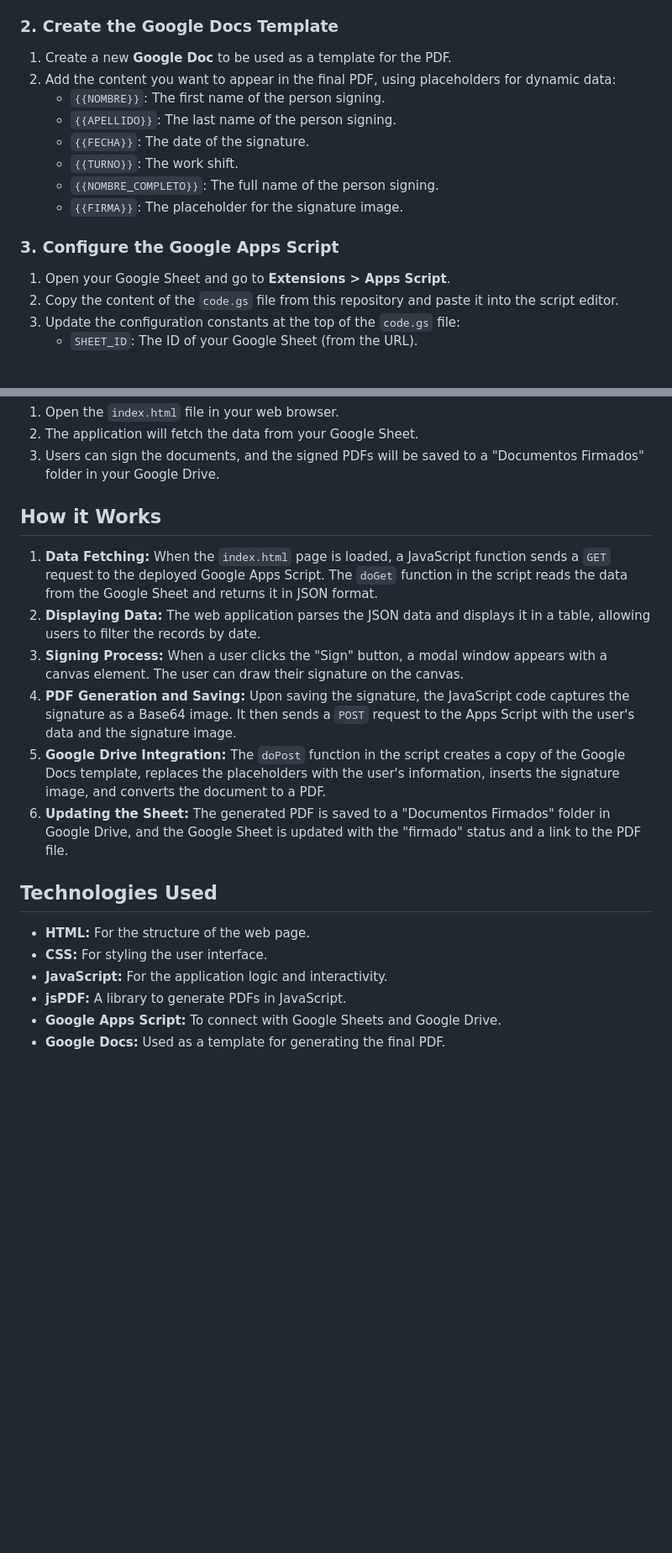
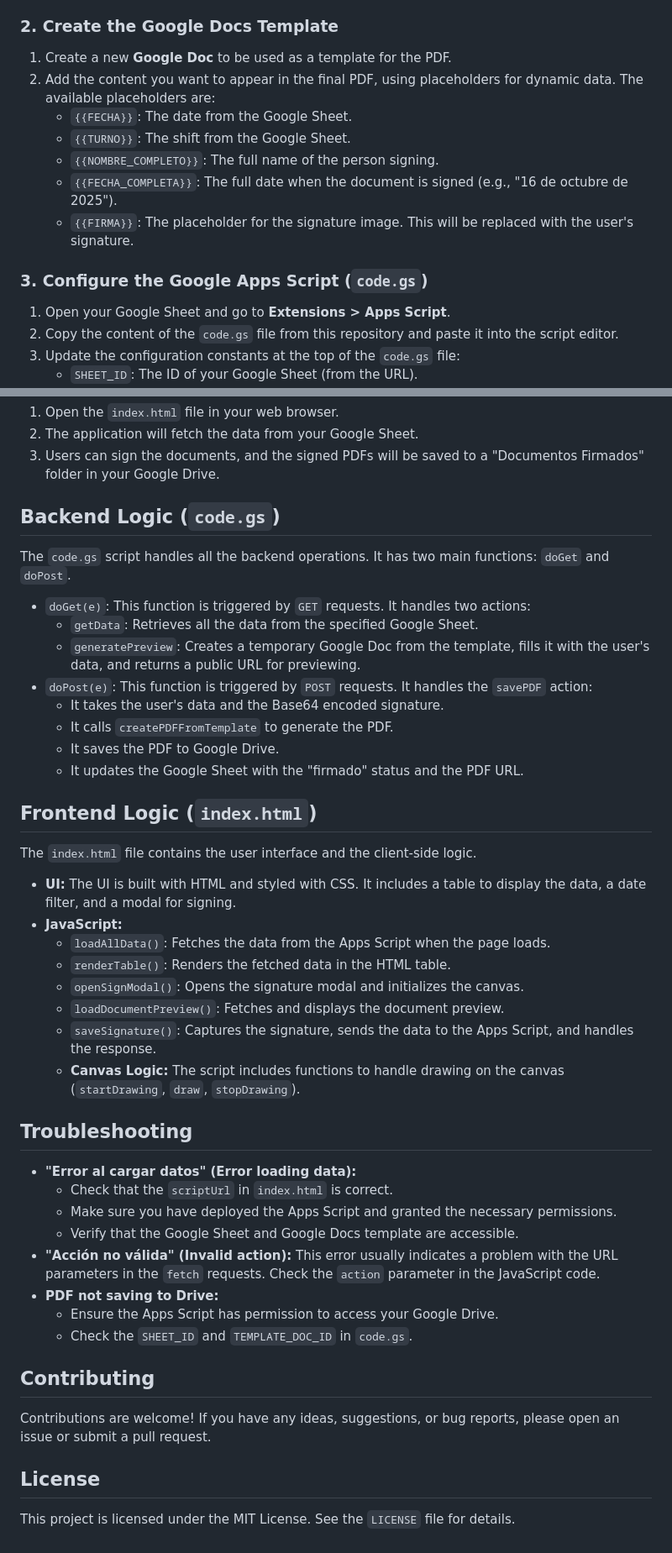
Before and after one commit to yuorve/digital-sign, a Markdown page: README.md, 2 parts joined by grey strips. Shown at 84% size. Drawn GitHub-style; blank space fills up the shorter version.

Commit message:
docs: Update README.md with detailed information
This commit enhances the README.md file to provide a more comprehensive and user-friendly guide to the Digital Signature System.

The updated README includes:
- An expanded 'Features' section.
- A more detailed 'How it Works' section.
- Clearer setup instructions with specific placeholders for the Google Docs template.
- New sections describing the backend (`code.gs`) and frontend (`index.html`) logic.
- A new 'Troubleshooting' section for common issues.
- Standard 'Contributing' and 'License' sections.

```diff
--- a/README.md
+++ b/README.md
@@ -40,15 +58,14 @@ Follow these steps to configure and deploy the application:
 ### 2. Create the Google Docs Template
 
 1.  Create a new **Google Doc** to be used as a template for the PDF.
-2.  Add the content you want to appear in the final PDF, using placeholders for dynamic data:
-    -   `{{NOMBRE}}`: The first name of the person signing.
-    -   `{{APELLIDO}}`: The last name of the person signing.
-    -   `{{FECHA}}`: The date of the signature.
-    -   `{{TURNO}}`: The work shift.
+2.  Add the content you want to appear in the final PDF, using placeholders for dynamic data. The available placeholders are:
+    -   `{{FECHA}}`: The date from the Google Sheet.
+    -   `{{TURNO}}`: The shift from the Google Sheet.
     -   `{{NOMBRE_COMPLETO}}`: The full name of the person signing.
-    -   `{{FIRMA}}`: The placeholder for the signature image.
+    -   `{{FECHA_COMPLETA}}`: The full date when the document is signed (e.g., "16 de octubre de 2025").
+    -   `{{FIRMA}}`: The placeholder for the signature image. This will be replaced with the user's signature.
 
-### 3. Configure the Google Apps Script
+### 3. Configure the Google Apps Script (`code.gs`)
 
 1.  Open your Google Sheet and go to **Extensions > Apps Script**.
 2.  Copy the content of the `code.gs` file from this repository and paste it into the script editor.
@@ -85,20 +102,47 @@ Follow these steps to configure and deploy the application:
 2.  The application will fetch the data from your Google Sheet.
 3.  Users can sign the documents, and the signed PDFs will be saved to a "Documentos Firmados" folder in your Google Drive.
 
-## How it Works
+## Backend Logic (`code.gs`)
 
-1.  **Data Fetching:** When the `index.html` page is loaded, a JavaScript function sends a `GET` request to the deployed Google Apps Script. The `doGet` function in the script reads the data from the Google Sheet and returns it in JSON format.
-2.  **Displaying Data:** The web application parses the JSON data and displays it in a table, allowing users to filter the records by date.
-3.  **Signing Process:** When a user clicks the "Sign" button, a modal window appears with a canvas element. The user can draw their signature on the canvas.
-4.  **PDF Generation and Saving:** Upon saving the signature, the JavaScript code captures the signature as a Base64 image. It then sends a `POST` request to the Apps Script with the user's data and the signature image.
-5.  **Google Drive Integration:** The `doPost` function in the script creates a copy of the Google Docs template, replaces the placeholders with the user's information, inserts the signature image, and converts the document to a PDF.
-6.  **Updating the Sheet:** The generated PDF is saved to a "Documentos Firmados" folder in Google Drive, and the Google Sheet is updated with the "firmado" status and a link to the PDF file.
+The `code.gs` script handles all the backend operations. It has two main functions: `doGet` and `doPost`.
 
-## Technologies Used
+-   `doGet(e)`: This function is triggered by `GET` requests. It handles two actions:
+    -   `getData`: Retrieves all the data from the specified Google Sheet.
+    -   `generatePreview`: Creates a temporary Google Doc from the template, fills it with the user's data, and returns a public URL for previewing.
+-   `doPost(e)`: This function is triggered by `POST` requests. It handles the `savePDF` action:
+    -   It takes the user's data and the Base64 encoded signature.
+    -   It calls `createPDFFromTemplate` to generate the PDF.
+    -   It saves the PDF to Google Drive.
+    -   It updates the Google Sheet with the "firmado" status and the PDF URL.
 
--   **HTML:** For the structure of the web page.
--   **CSS:** For styling the user interface.
--   **JavaScript:** For the application logic and interactivity.
--   **jsPDF:** A library to generate PDFs in JavaScript.
--   **Google Apps Script:** To connect with Google Sheets and Google Drive.
--   **Google Docs:** Used as a template for generating the final PDF.
+## Frontend Logic (`index.html`)
+
+The `index.html` file contains the user interface and the client-side logic.
+
+-   **UI:** The UI is built with HTML and styled with CSS. It includes a table to display the data, a date filter, and a modal for signing.
+-   **JavaScript:**
+    -   `loadAllData()`: Fetches the data from the Apps Script when the page loads.
+    -   `renderTable()`: Renders the fetched data in the HTML table.
+    -   `openSignModal()`: Opens the signature modal and initializes the canvas.
+    -   `loadDocumentPreview()`: Fetches and displays the document preview.
+    -   `saveSignature()`: Captures the signature, sends the data to the Apps Script, and handles the response.
+    -   **Canvas Logic:** The script includes functions to handle drawing on the canvas (`startDrawing`, `draw`, `stopDrawing`).
+
+## Troubleshooting
+
+-   **"Error al cargar datos" (Error loading data):**
+    -   Check that the `scriptUrl` in `index.html` is correct.
+    -   Make sure you have deployed the Apps Script and granted the necessary permissions.
+    -   Verify that the Google Sheet and Google Docs template are accessible.
+-   **"Acción no válida" (Invalid action):** This error usually indicates a problem with the URL parameters in the `fetch` requests. Check the `action` parameter in the JavaScript code.
+-   **PDF not saving to Drive:**
+    -   Ensure the Apps Script has permission to access your Google Drive.
+    -   Check the `SHEET_ID` and `TEMPLATE_DOC_ID` in `code.gs`.
+
+## Contributing
+
+Contributions are welcome! If you have any ideas, suggestions, or bug reports, please open an issue or submit a pull request.
+
+## License
+
+This project is licensed under the MIT License. See the `LICENSE` file for details.
```
Also changed, not shown: other parts of README.md (+33 -15 lines).
